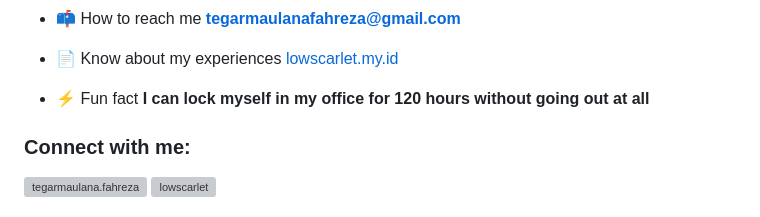
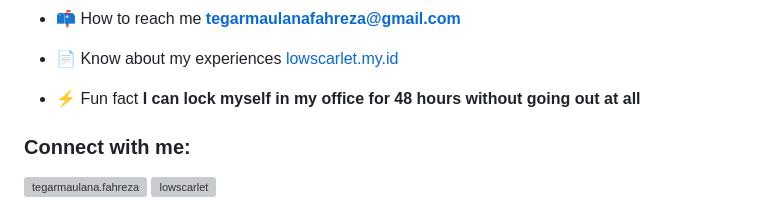
Before and after one commit to LowScarlet/LowScarlet, a Markdown page: README.md, the part around the change. GitHub-like rendering; grey boxes are pictures that could not be loaded.

```diff
--- a/README.md
+++ b/README.md
@@ -21,7 +21,7 @@
 
 - 📄 Know about my experiences [lowscarlet.my.id](https://lowscarlet.my.id)
 
-- ⚡ Fun fact **I can lock myself in my office for 120 hours without going out at all**
+- ⚡ Fun fact **I can lock myself in my office for 48 hours without going out at all**
 
 <h3 align="left">Connect with me:</h3>
 <p align="left">
```
